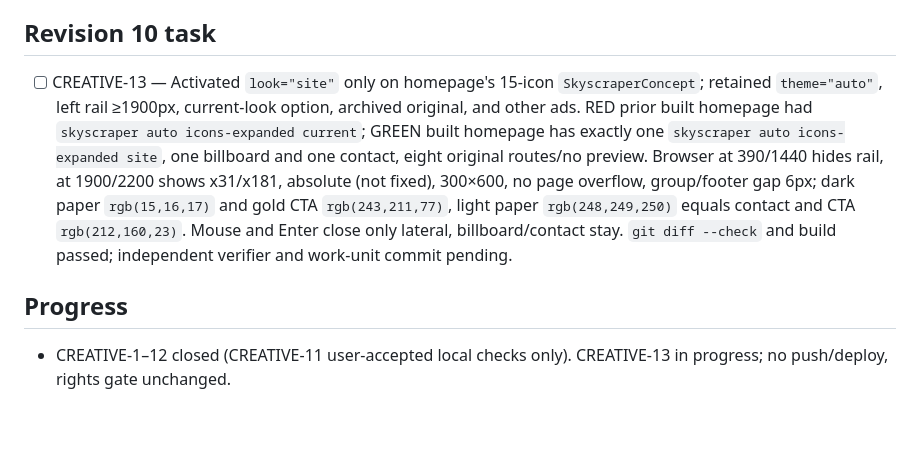
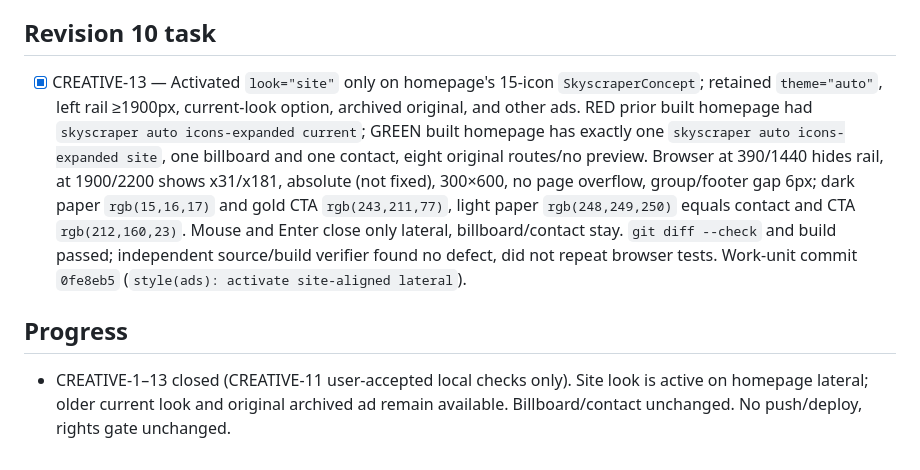
Before and after one commit to tekylo/portfolio-adt, a Markdown page: odd/tasks/ad-creative-pilot.md, the part around the change. Rendered like a GitHub page; blank space fills up the shorter version.

Commit message:
docs(odd): record chosen lateral appearance

```diff
--- a/odd/tasks/ad-creative-pilot.md
+++ b/odd/tasks/ad-creative-pilot.md
@@ -82,7 +82,7 @@ User said, verbatim: «tendrás que cambiar todos los anuncios a la nueva estét
 After comparing v7 in-page light/dark screenshots, user selected verbatim «Sí, activar solo el lateral adaptado». Change only the homepage's `SkyscraperConcept` instance to opt into `look="site"`, retaining its left-rail ≥1900px placement, `theme="auto"`, 15 icons, close/CTA, archived original `TechStackSkinAd.astro`, current-look option, and all earlier screenshots. Billboard, contact and other ads remain unchanged. Do not push, create a PR, or deploy. Brand-rights review remains required before publication.
 
 ## Revision 10 task
-- [ ] CREATIVE-13 — Activated `look="site"` only on homepage's 15-icon `SkyscraperConcept`; retained `theme="auto"`, left rail ≥1900px, current-look option, archived original, and other ads. RED prior built homepage had `skyscraper auto icons-expanded current`; GREEN built homepage has exactly one `skyscraper auto icons-expanded site`, one billboard and one contact, eight original routes/no preview. Browser at 390/1440 hides rail, at 1900/2200 shows x31/x181, absolute (not fixed), 300×600, no page overflow, group/footer gap 6px; dark paper `rgb(15,16,17)` and gold CTA `rgb(243,211,77)`, light paper `rgb(248,249,250)` equals contact and CTA `rgb(212,160,23)`. Mouse and Enter close only lateral, billboard/contact stay. `git diff --check` and build passed; independent verifier and work-unit commit pending.
+- [x] CREATIVE-13 — Activated `look="site"` only on homepage's 15-icon `SkyscraperConcept`; retained `theme="auto"`, left rail ≥1900px, current-look option, archived original, and other ads. RED prior built homepage had `skyscraper auto icons-expanded current`; GREEN built homepage has exactly one `skyscraper auto icons-expanded site`, one billboard and one contact, eight original routes/no preview. Browser at 390/1440 hides rail, at 1900/2200 shows x31/x181, absolute (not fixed), 300×600, no page overflow, group/footer gap 6px; dark paper `rgb(15,16,17)` and gold CTA `rgb(243,211,77)`, light paper `rgb(248,249,250)` equals contact and CTA `rgb(212,160,23)`. Mouse and Enter close only lateral, billboard/contact stay. `git diff --check` and build passed; independent source/build verifier found no defect, did not repeat browser tests. Work-unit commit `0fe8eb5` (`style(ads): activate site-aligned lateral`).
 
 ## Progress
-- CREATIVE-1–12 closed (CREATIVE-11 user-accepted local checks only). CREATIVE-13 in progress; no push/deploy, rights gate unchanged.
+- CREATIVE-1–13 closed (CREATIVE-11 user-accepted local checks only). Site look is active on homepage lateral; older current look and original archived ad remain available. Billboard/contact unchanged. No push/deploy, rights gate unchanged.
```
